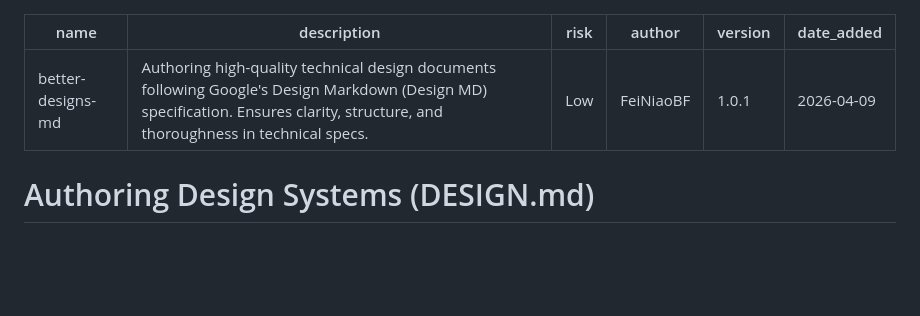
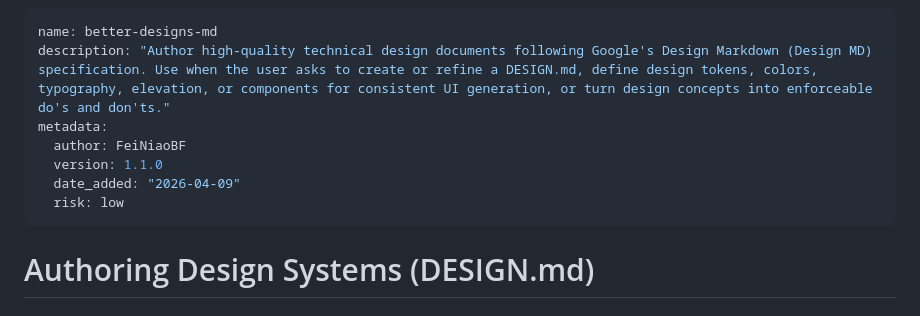
Before and after one commit to FeiNiaoBF/MySkills, a Markdown page: better-designs-md/SKILL.md, the part around the change. Rendered like a GitHub page; blank space fills up the shorter version.

Commit message:
chore(better-designs-md): move non-standard frontmatter fields into metadata for spec compliance
- risk/author/version/date_added now live under metadata map
- description rewritten with trigger phrases (Use when...) per Agent Skills spec
- bump version 1.0.1 -> 1.1.0

```diff
--- a/better-designs-md/SKILL.md
+++ b/better-designs-md/SKILL.md
@@ -1,10 +1,11 @@
 ---
 name: better-designs-md
-description: "Authoring high-quality technical design documents following Google's Design Markdown (Design MD) specification. Ensures clarity, structure, and thoroughness in technical specs."
-risk: Low
-author: FeiNiaoBF
-version: 1.0.1
-date_added: "2026-04-09"
+description: "Author high-quality technical design documents following Google's Design Markdown (Design MD) specification. Use when the user asks to create or refine a DESIGN.md, define design tokens, colors, typography, elevation, or components for consistent UI generation, or turn design concepts into enforceable do's and don'ts."
+metadata:
+  author: FeiNiaoBF
+  version: 1.1.0
+  date_added: "2026-04-09"
+  risk: low
 ---
 
 # Authoring Design Systems (DESIGN.md)
```
